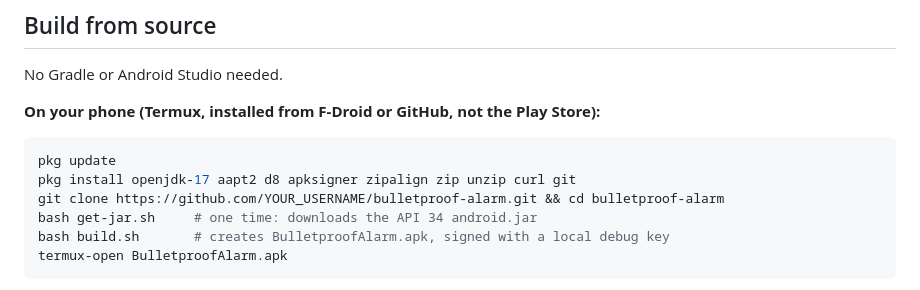
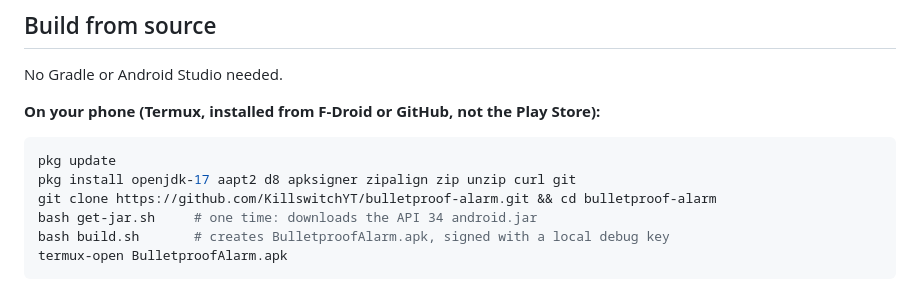
Before and after one commit to KillswitchYT/bulletproof-alarm, a Markdown page: README.md, the part around one of its changes. Drawn GitHub-style.

Commit message:
Update repository and support links in README

````diff
--- a/README.md
+++ b/README.md
@@ -41,7 +41,7 @@ No Gradle or Android Studio needed.
 ```sh
 pkg update
 pkg install openjdk-17 aapt2 d8 apksigner zipalign zip unzip curl git
-git clone https://github.com/YOUR_USERNAME/bulletproof-alarm.git && cd bulletproof-alarm
+git clone https://github.com/KillswitchYT/bulletproof-alarm.git && cd bulletproof-alarm
 bash get-jar.sh     # one time: downloads the API 34 android.jar
 bash build.sh       # creates BulletproofAlarm.apk, signed with a local debug key
 termux-open BulletproofAlarm.apk
````
Also changed, not shown: other parts of README.md (+1 -1 lines).
